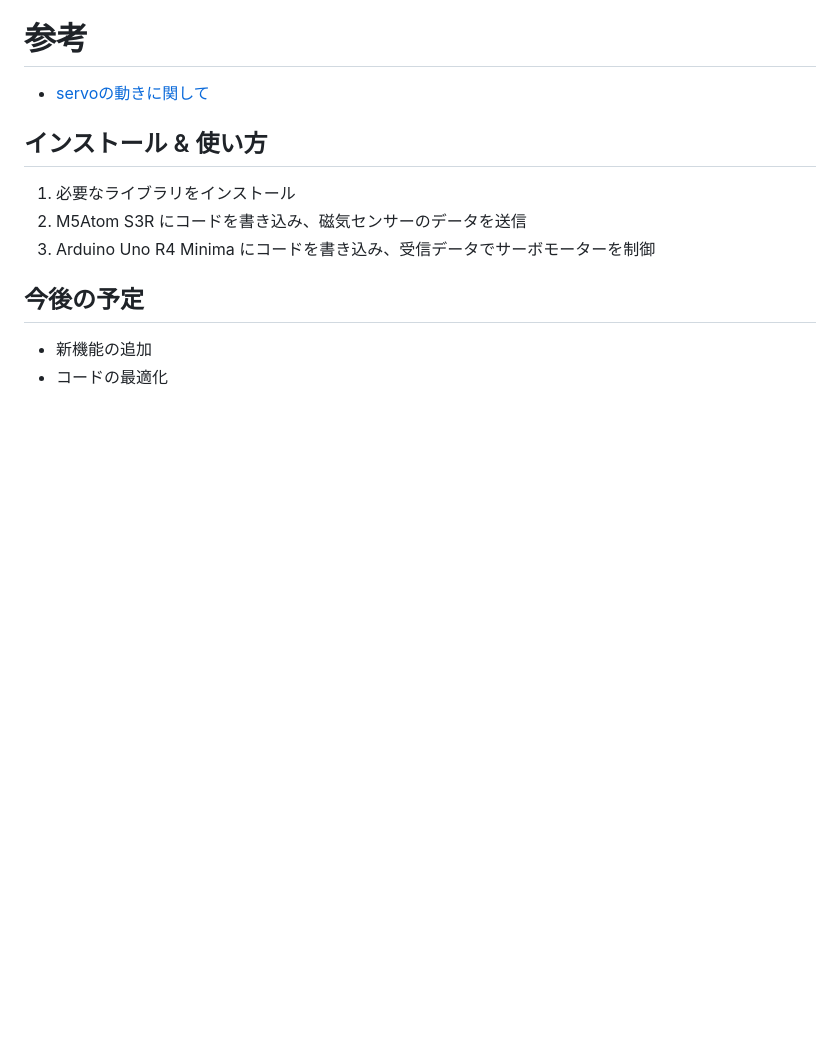
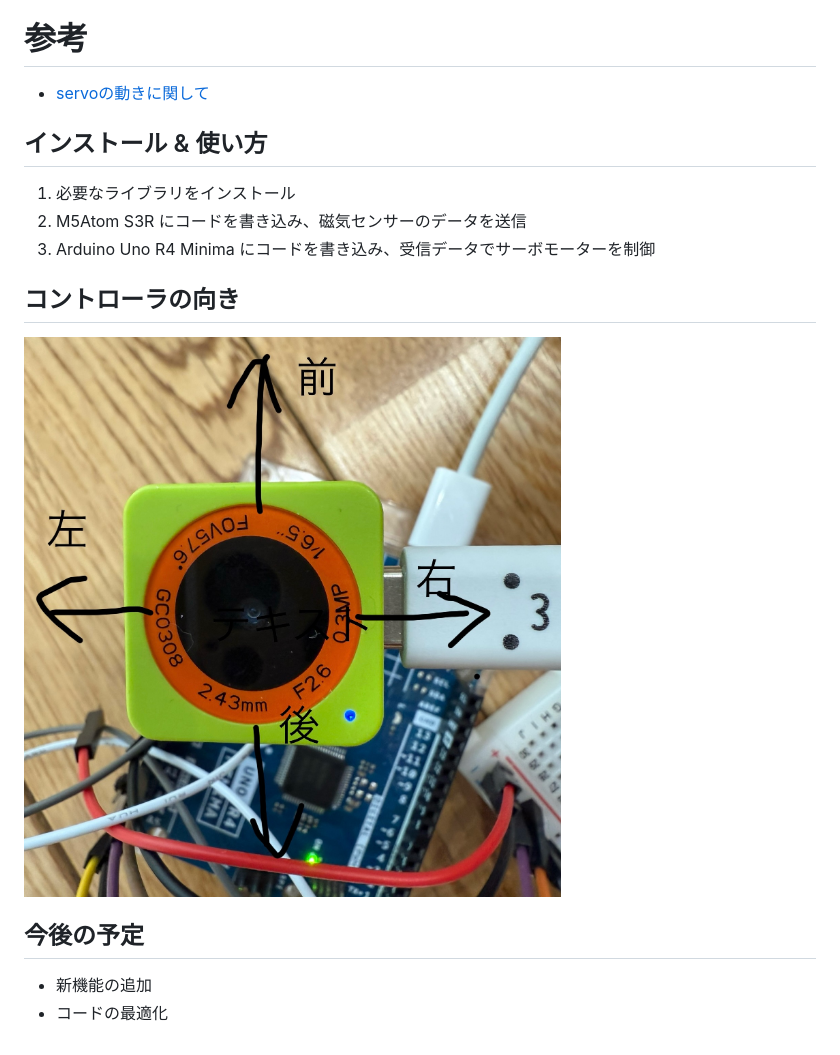
Before and after one commit to Ringofuny/M5Atom-S3R-Arduino-Uno-R4-Minima---Magnetic-Sensor-Servo-Control, a Markdown page: README.md, the part around the change. GitHub-like rendering; pictures changed too: IMG_2422.jpg (added); blank space fills up the shorter version.

```diff
--- a/README.md
+++ b/README.md
@@ -20,6 +20,9 @@ M5Atom S3R と Arduino Uno R4 Minima を使用し、磁気センサーのデー
 2. M5Atom S3R にコードを書き込み、磁気センサーのデータを送信
 3. Arduino Uno R4 Minima にコードを書き込み、受信データでサーボモーターを制御
 
+## コントローラの向き
+![コントローラの向き](IMG_2422.jpg)
+
 ## 今後の予定
 - 新機能の追加
 - コードの最適化
```
